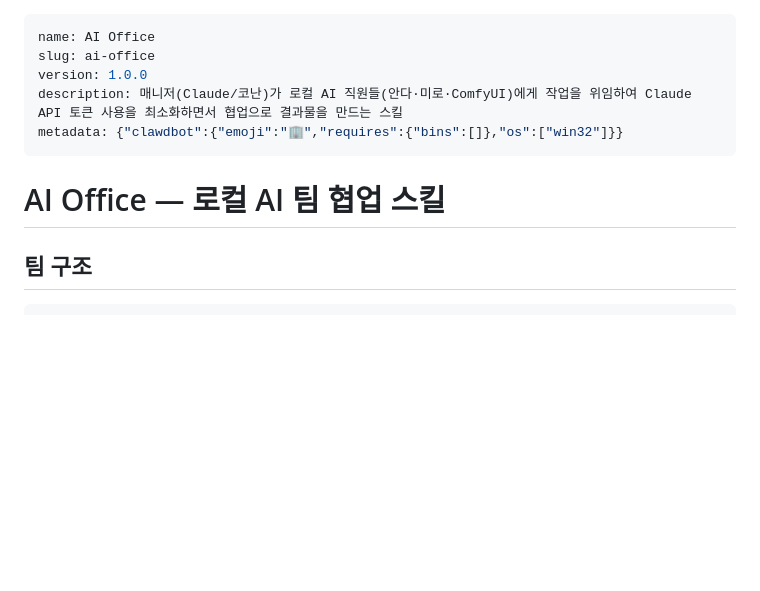
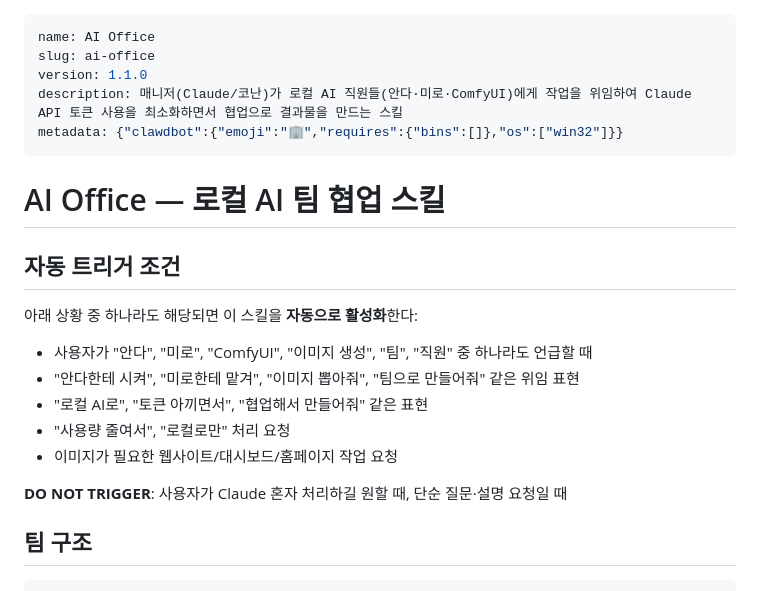
Before and after one commit to pkt8881-wq/novel-manager, a Markdown page: skills/ai-office/SKILL.md, the part around the change. Rendered like a GitHub page; blank space fills up the shorter version.

Commit message:
Add auto-trigger conditions to AI Office skill v1.1.0

```diff
--- a/skills/ai-office/SKILL.md
+++ b/skills/ai-office/SKILL.md
@@ -1,12 +1,24 @@
 ---
 name: AI Office
 slug: ai-office
-version: 1.0.0
+version: 1.1.0
 description: 매니저(Claude/코난)가 로컬 AI 직원들(안다·미로·ComfyUI)에게 작업을 위임하여 Claude API 토큰 사용을 최소화하면서 협업으로 결과물을 만드는 스킬
 metadata: {"clawdbot":{"emoji":"🏢","requires":{"bins":[]},"os":["win32"]}}
 ---
 
 # AI Office — 로컬 AI 팀 협업 스킬
+
+## 자동 트리거 조건
+
+아래 상황 중 하나라도 해당되면 이 스킬을 **자동으로 활성화**한다:
+
+- 사용자가 "안다", "미로", "ComfyUI", "이미지 생성", "팀", "직원" 중 하나라도 언급할 때
+- "안다한테 시켜", "미로한테 맡겨", "이미지 뽑아줘", "팀으로 만들어줘" 같은 위임 표현
+- "로컬 AI로", "토큰 아끼면서", "협업해서 만들어줘" 같은 표현
+- "사용량 줄여서", "로컬로만" 처리 요청
+- 이미지가 필요한 웹사이트/대시보드/홈페이지 작업 요청
+
+**DO NOT TRIGGER**: 사용자가 Claude 혼자 처리하길 원할 때, 단순 질문·설명 요청일 때
 
 ## 팀 구조
 
```
